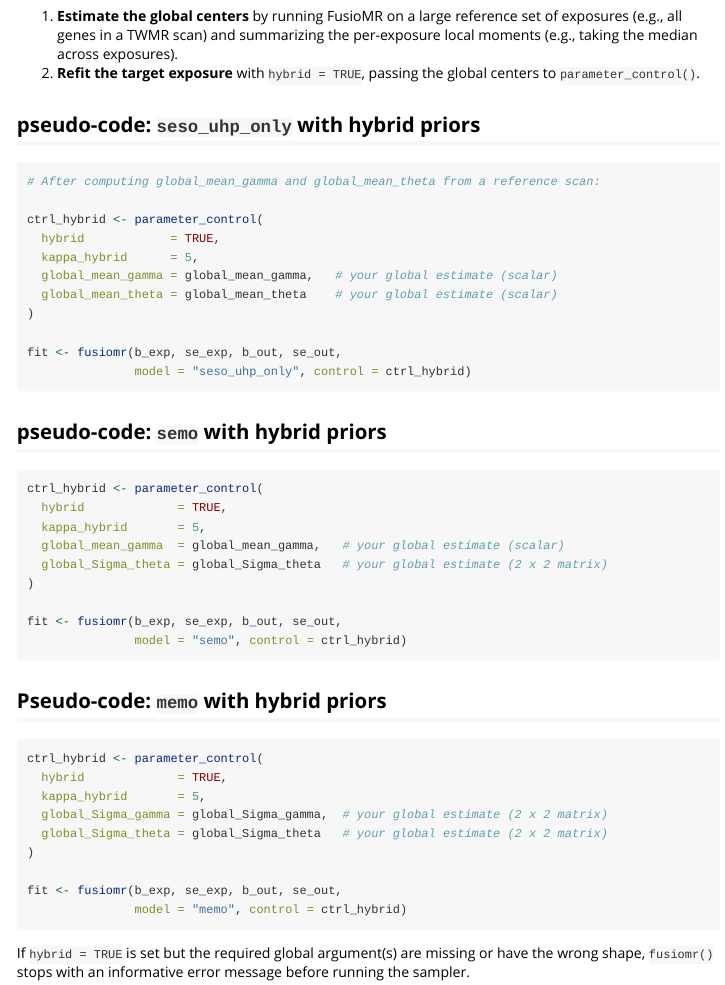
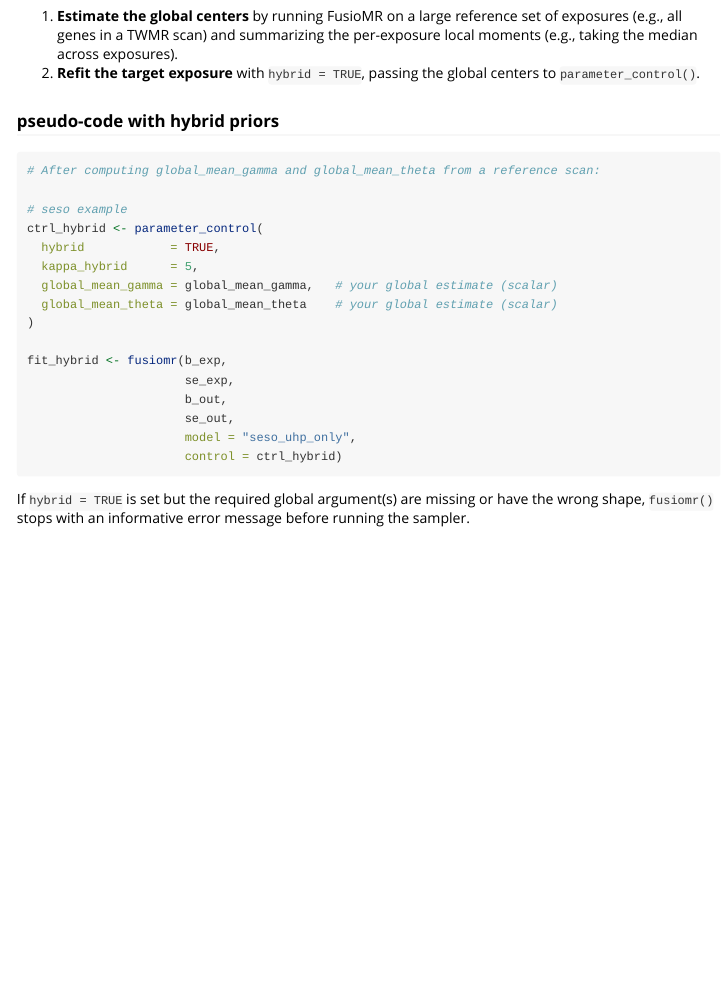
Before and after one commit to fsh56/FusioMR-software, an R Markdown document (examples/FusioMRdev-tutorial.Rmd): the page in a window 1100 px wide, from 5070 px down before the commit and from 4420 px down after it, so that both start at the same text. The pictures show the output file examples/FusioMRdev-tutorial.html that the author committed with the source, opened offline; long lines of code are wrapped.

Commit message:
update tutorial

````diff
--- a/examples/FusioMRdev-tutorial.Rmd
+++ b/examples/FusioMRdev-tutorial.Rmd
@@ -206,7 +210,7 @@ The typical workflow is two-pass:
 2. **Refit the target exposure** with `hybrid = TRUE`, passing the
    global centers to `parameter_control()`.
 
-## pseudo-code with hybrid priors
+### pseudo-code with hybrid priors
 
 ```{r hybrid-seso, eval = FALSE}
 # After computing global_mean_gamma and global_mean_theta from a reference scan:
@@ -218,34 +222,13 @@ ctrl_hybrid <- parameter_control(
   global_mean_gamma = global_mean_gamma,   # your global estimate (scalar)
   global_mean_theta = global_mean_theta    # your global estimate (scalar)
 )
-fit <- fusiomr(b_exp, se_exp, b_out, se_out,
-               model = "seso_uhp_only", control = ctrl_hybrid)
 
-# semo
-ctrl_hybrid <- parameter_control(
-  hybrid             = TRUE,
-  kappa_hybrid       = 5,
-  global_mean_gamma  = global_mean_gamma,   # your global estimate (scalar)
-  global_Sigma_theta = global_Sigma_theta   # your global estimate (2 x 2 matrix)
-)
-
-fit <- fusiomr(b_exp, se_exp, b_out, se_out,
-               model = "semo", control = ctrl_hybrid)
-
-# memo
-ctrl_hybrid <- parameter_control(
-  hybrid             = TRUE,
-  kappa_hybrid       = 5,
-  global_Sigma_gamma = global_Sigma_gamma,  # your global estimate (2 x 2 matrix)
-  global_Sigma_theta = global_Sigma_theta   # your global estimate (2 x 2 matrix)
-)
-
-fit <- fusiomr(b_exp,
-               se_exp,
-               b_out,
-               se_out,
-               model = "memo",
-               control = ctrl_hybrid)
+fit_hybrid <- fusiomr(b_exp,
+                      se_exp,
+                      b_out,
+                      se_out,
+                      model = "seso_uhp_only",
+                      control = ctrl_hybrid)
 ```
 
 If `hybrid = TRUE` is set but the required global argument(s) are
````
Also changed, not shown: examples/FusioMRdev-tutorial.html, examples/FusioMRdev-tutorial.Rmd (12 more changed lines).
